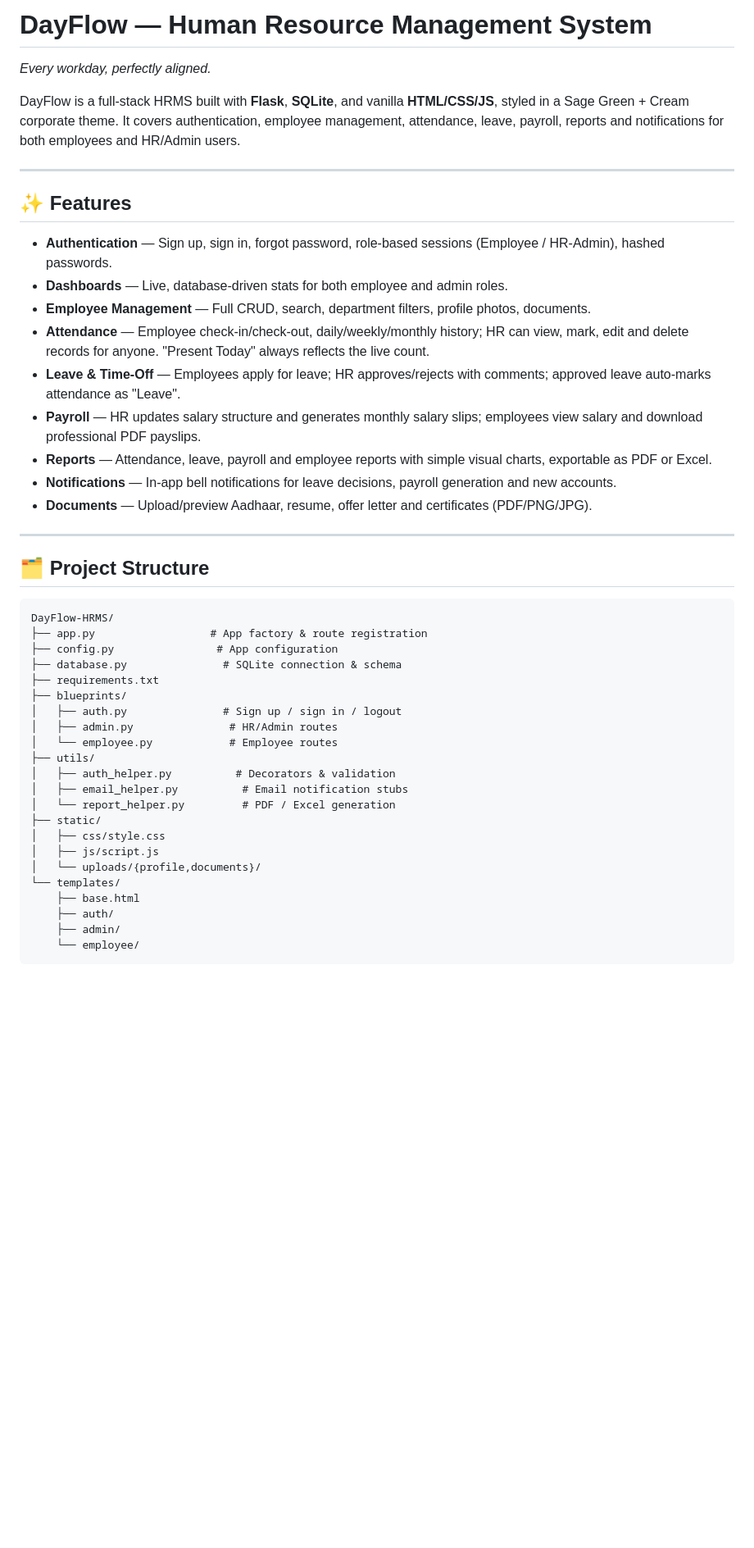
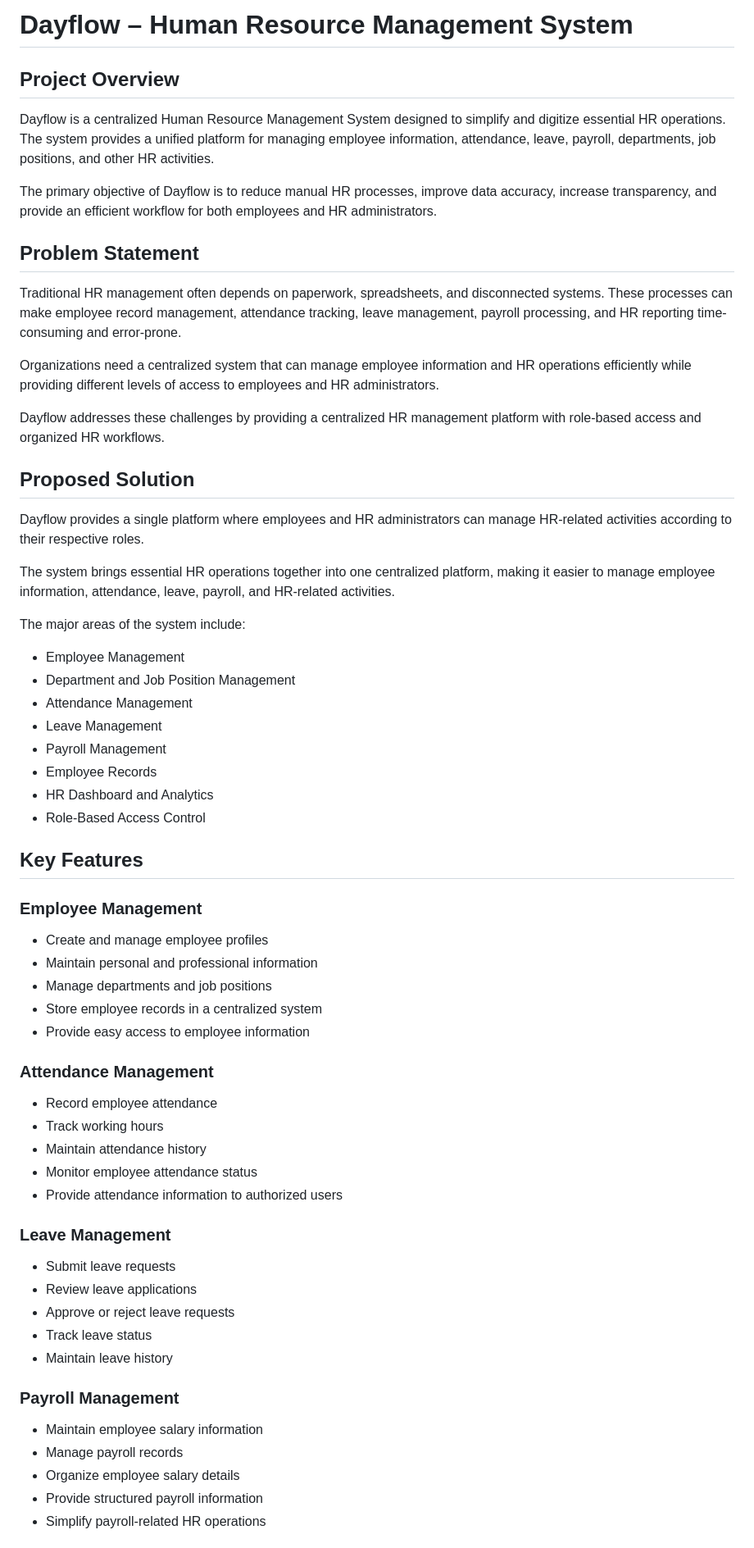
Before and after one commit to harini092006/Day-Flow, a Markdown page: dayflow/README.md, the part around one of its changes. Shown at 82% size. Drawn GitHub-style; blank space fills up the shorter version.

````diff
--- a/dayflow/README.md
+++ b/dayflow/README.md
@@ -1,47 +1,67 @@
-# DayFlow — Human Resource Management System
+# Dayflow – Human Resource Management System
 
-*Every workday, perfectly aligned.*
+## Project Overview
 
-DayFlow is a full-stack HRMS built with **Flask**, **SQLite**, and vanilla **HTML/CSS/JS**, styled in a Sage Green + Cream corporate theme. It covers authentication, employee management, attendance, leave, payroll, reports and notifications for both employees and HR/Admin users.
+Dayflow is a centralized Human Resource Management System designed to simplify and digitize essential HR operations. The system provides a unified platform for managing employee information, attendance, leave, payroll, departments, job positions, and other HR activities.
 
----
+The primary objective of Dayflow is to reduce manual HR processes, improve data accuracy, increase transparency, and provide an efficient workflow for both employees and HR administrators.
 
-## ✨ Features
+## Problem Statement
 
-- **Authentication** — Sign up, sign in, forgot password, role-based sessions (Employee / HR-Admin), hashed passwords.
-- **Dashboards** — Live, database-driven stats for both employee and admin roles.
-- **Employee Management** — Full CRUD, search, department filters, profile photos, documents.
-- **Attendance** — Employee check-in/check-out, daily/weekly/monthly history; HR can view, mark, edit and delete records for anyone. "Present Today" always reflects the live count.
-- **Leave & Time-Off** — Employees apply for leave; HR approves/rejects with comments; approved leave auto-marks attendance as "Leave".
-- **Payroll** — HR updates salary structure and generates monthly salary slips; employees view salary and download professional PDF payslips.
-- **Reports** — Attendance, leave, payroll and employee reports with simple visual charts, exportable as PDF or Excel.
-- **Notifications** — In-app bell notifications for leave decisions, payroll generation and new accounts.
-- **Documents** — Upload/preview Aadhaar, resume, offer letter and certificates (PDF/PNG/JPG).
+Traditional HR management often depends on paperwork, spreadsheets, and disconnected systems. These processes can make employee record management, attendance tracking, leave management, payroll processing, and HR reporting time-consuming and error-prone.
 
----
+Organizations need a centralized system that can manage employee information and HR operations efficiently while providing different levels of access to employees and HR administrators.
 
-## 🗂 Project Structure
+Dayflow addresses these challenges by providing a centralized HR management platform with role-based access and organized HR workflows.
 
-```
-DayFlow-HRMS/
-├── app.py                  # App factory & route registration
-├── config.py                # App configuration
-├── database.py               # SQLite connection & schema
-├── requirements.txt
-├── blueprints/
-│   ├── auth.py               # Sign up / sign in / logout
-│   ├── admin.py               # HR/Admin routes
-│   └── employee.py            # Employee routes
-├── utils/
-│   ├── auth_helper.py          # Decorators & validation
-│   ├── email_helper.py          # Email notification stubs
-│   └── report_helper.py         # PDF / Excel generation
-├── static/
-│   ├── css/style.css
-│   ├── js/script.js
-│   └── uploads/{profile,documents}/
-└── templates/
-    ├── base.html
-    ├── auth/
-    ├── admin/
-    └── employee/
+## Proposed Solution
+
+Dayflow provides a single platform where employees and HR administrators can manage HR-related activities according to their respective roles.
+
+The system brings essential HR operations together into one centralized platform, making it easier to manage employee information, attendance, leave, payroll, and HR-related activities.
+
+The major areas of the system include:
+
+* Employee Management
+* Department and Job Position Management
+* Attendance Management
+* Leave Management
+* Payroll Management
+* Employee Records
+* HR Dashboard and Analytics
+* Role-Based Access Control
+
+## Key Features
+
+### Employee Management
+
+* Create and manage employee profiles
+* Maintain personal and professional information
+* Manage departments and job positions
+* Store employee records in a centralized system
+* Provide easy access to employee information
+
+### Attendance Management
+
+* Record employee attendance
+* Track working hours
+* Maintain attendance history
+* Monitor employee attendance status
+* Provide attendance information to authorized users
+
+### Leave Management
+
+* Submit leave requests
+* Review leave applications
+* Approve or reject leave requests
+* Track leave status
+* Maintain leave history
+
+### Payroll Management
+
+* Maintain employee salary information
+* Manage payroll records
+* Organize employee salary details
+* Provide structured payroll information
+* Simplify payroll-related HR operations
+
````
Also changed, not shown: other parts of dayflow/README.md (+178 -35 lines).
